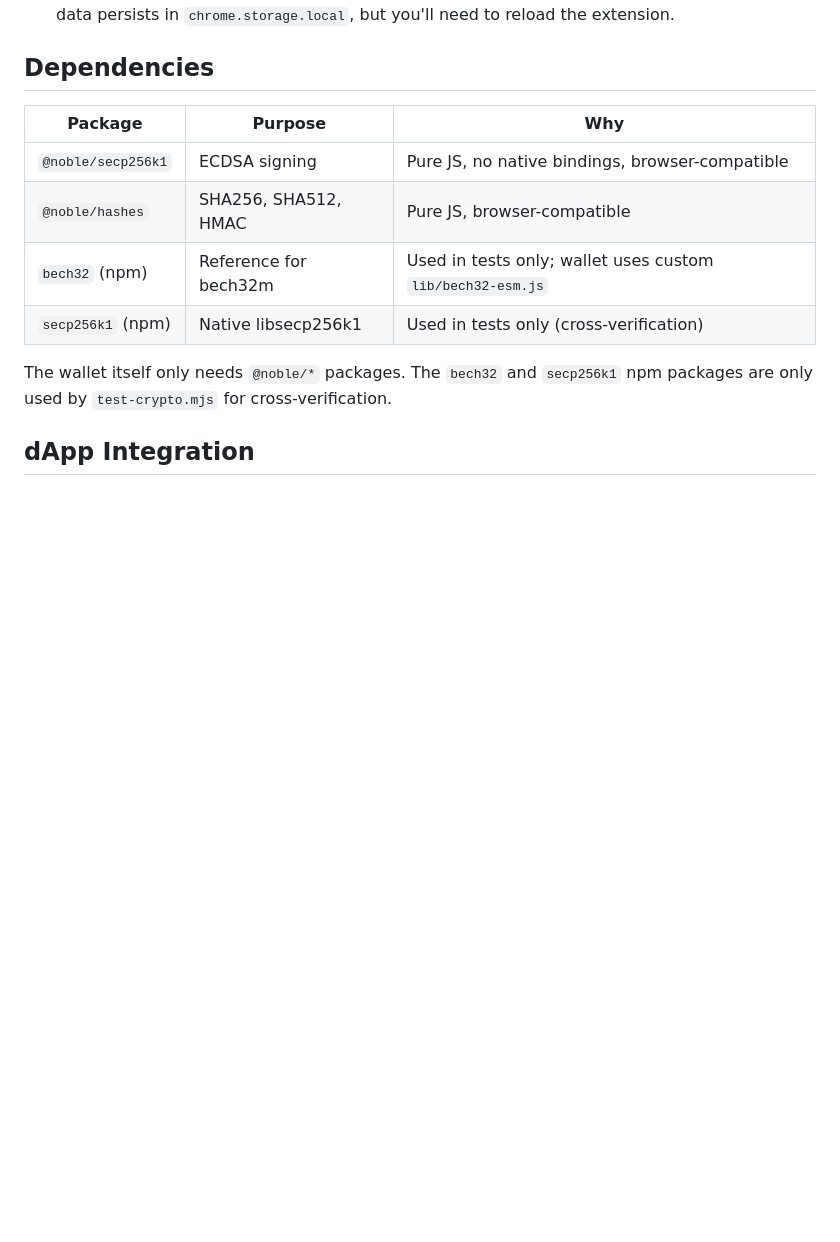
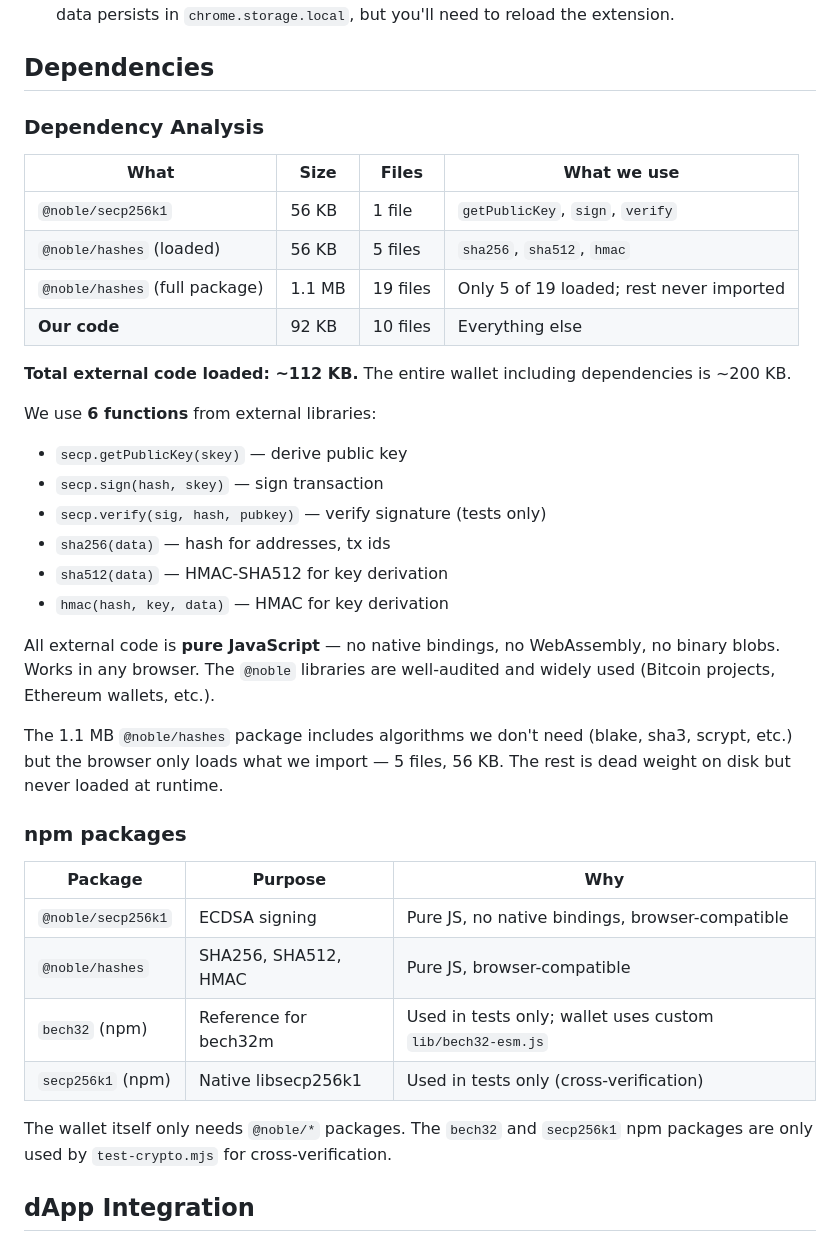
Before and after one commit to fernandaspets/mmx-browser-wallet, a Markdown page: README.md, the part around the change. Drawn GitHub-style; blank space fills up the shorter version.

Commit message:
Add dependency analysis section to README

```diff
--- a/README.md
+++ b/README.md
@@ -167,6 +167,32 @@ The wallet talks directly to `https://rpc.mmx.network` — a public MMX node wit
 
 ## Dependencies
 
+### Dependency Analysis
+
+| What | Size | Files | What we use |
+|---|---|---|---|
+| `@noble/secp256k1` | 56 KB | 1 file | `getPublicKey`, `sign`, `verify` |
+| `@noble/hashes` (loaded) | 56 KB | 5 files | `sha256`, `sha512`, `hmac` |
+| `@noble/hashes` (full package) | 1.1 MB | 19 files | Only 5 of 19 loaded; rest never imported |
+| **Our code** | 92 KB | 10 files | Everything else |
+
+**Total external code loaded: ~112 KB.** The entire wallet including dependencies is ~200 KB.
+
+We use **6 functions** from external libraries:
+
+- `secp.getPublicKey(skey)` — derive public key
+- `secp.sign(hash, skey)` — sign transaction
+- `secp.verify(sig, hash, pubkey)` — verify signature (tests only)
+- `sha256(data)` — hash for addresses, tx ids
+- `sha512(data)` — HMAC-SHA512 for key derivation
+- `hmac(hash, key, data)` — HMAC for key derivation
+
+All external code is **pure JavaScript** — no native bindings, no WebAssembly, no binary blobs. Works in any browser. The `@noble` libraries are well-audited and widely used (Bitcoin projects, Ethereum wallets, etc.).
+
+The 1.1 MB `@noble/hashes` package includes algorithms we don't need (blake, sha3, scrypt, etc.) but the browser only loads what we import — 5 files, 56 KB. The rest is dead weight on disk but never loaded at runtime.
+
+### npm packages
+
 | Package | Purpose | Why |
 |---|---|---|
 | `@noble/secp256k1` | ECDSA signing | Pure JS, no native bindings, browser-compatible |
```
